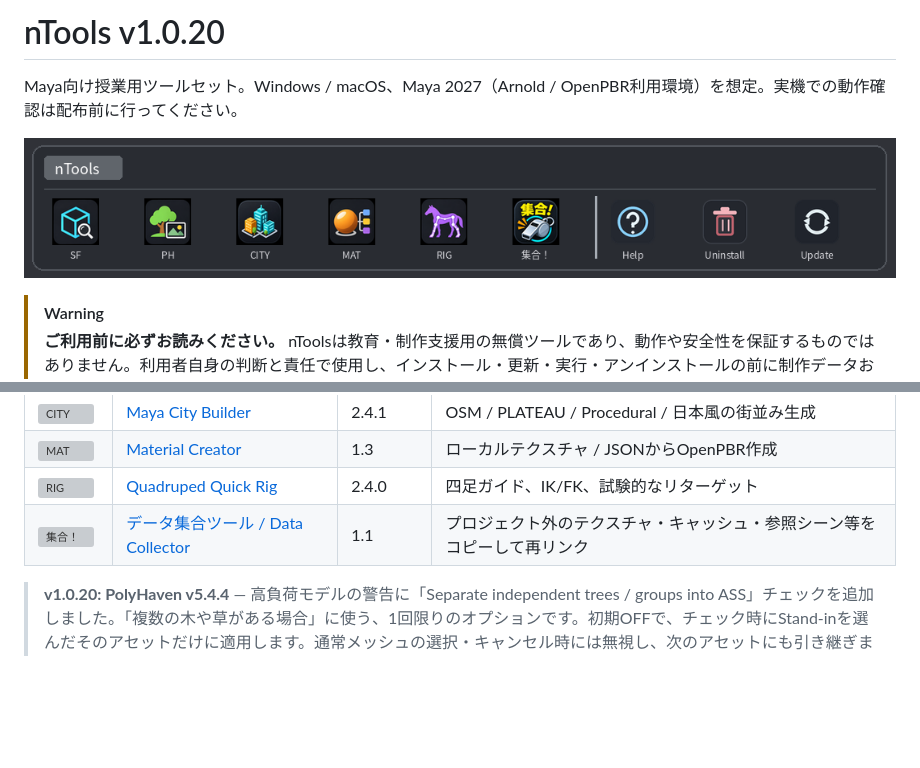
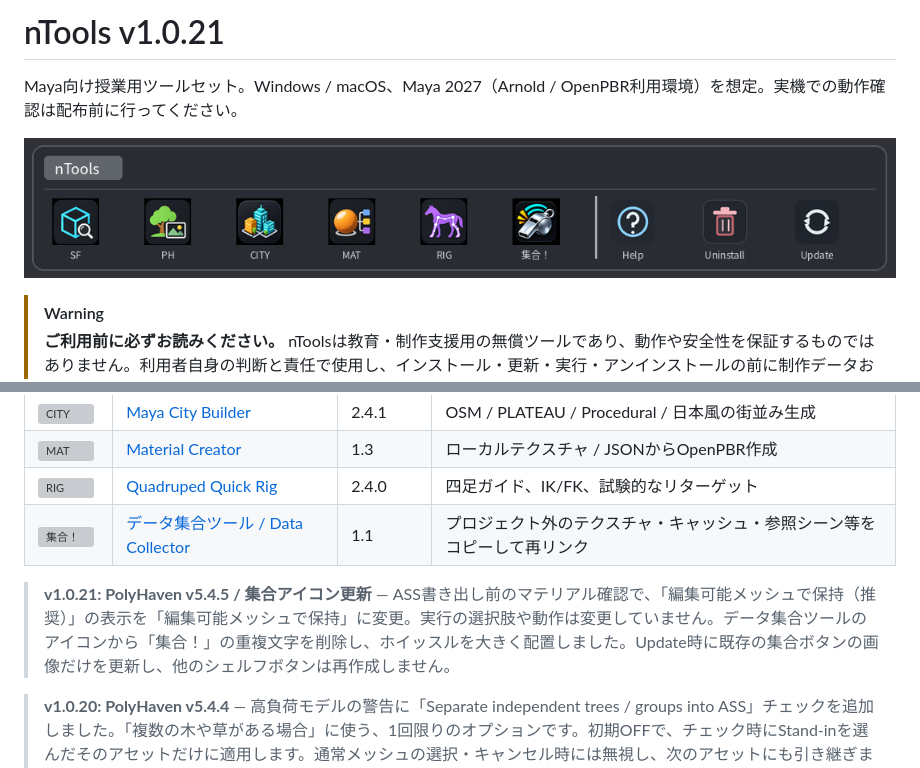
Before and after one commit to nmasaaki-web/nTools, a Markdown page: README.md, 2 parts joined by grey strips. Drawn GitHub-style; pictures changed too: docs/shelf_preview.png; blank space fills up the shorter version; grey boxes are pictures that could not be loaded.

Commit message:
Release nTools v1.0.21 - Update ASS dialog and Collector icon

```diff
--- a/README.md
+++ b/README.md
@@ -1,4 +1,4 @@
-# nTools v1.0.20
+# nTools v1.0.21
 
 Maya向け授業用ツールセット。Windows / macOS、Maya 2027（Arnold / OpenPBR利用環境）を想定。実機での動作確認は配布前に行ってください。
 
@@ -20,6 +20,8 @@ Maya向け授業用ツールセット。Windows / macOS、Maya 2027（Arnold / O
 | [![RIG](scripts/ntools/icons/quadruped.png)](docs/tools/quadruped.md) | [Quadruped Quick Rig](docs/tools/quadruped.md) | 2.4.0 | 四足ガイド、IK/FK、試験的なリターゲット |
 | [![集合！](scripts/ntools/icons/collector.png)](docs/tools/data_collector.md) | [データ集合ツール / Data Collector](docs/tools/data_collector.md) | 1.1 | プロジェクト外のテクスチャ・キャッシュ・参照シーン等をコピーして再リンク |
 
+
+> **v1.0.21: PolyHaven v5.4.5 / 集合アイコン更新** — ASS書き出し前のマテリアル確認で、「編集可能メッシュで保持（推奨）」の表示を「編集可能メッシュで保持」に変更。実行の選択肢や動作は変更していません。データ集合ツールのアイコンから「集合！」の重複文字を削除し、ホイッスルを大きく配置しました。Update時に既存の集合ボタンの画像だけを更新し、他のシェルフボタンは再作成しません。
 
 > **v1.0.20: PolyHaven v5.4.4** — 高負荷モデルの警告に「Separate independent trees / groups into ASS」チェックを追加しました。「複数の木や草がある場合」に使う、1回限りのオプションです。初期OFFで、チェック時にStand-inを選んだそのアセットだけに適用します。通常メッシュの選択・キャンセル時には無視し、次のアセットにも引き継ぎません。独立グループが判別できない場合、個別ASS化は保証されません。
 
```
Also changed, not shown: other parts of README.md (+1 -1 lines), docs/tools/polyhaven.md (+5 -0 lines), 7 other files.
